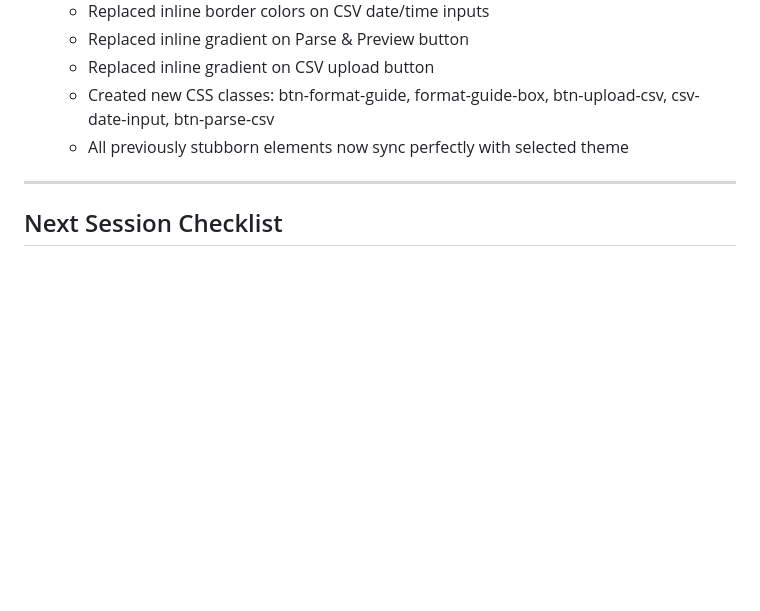
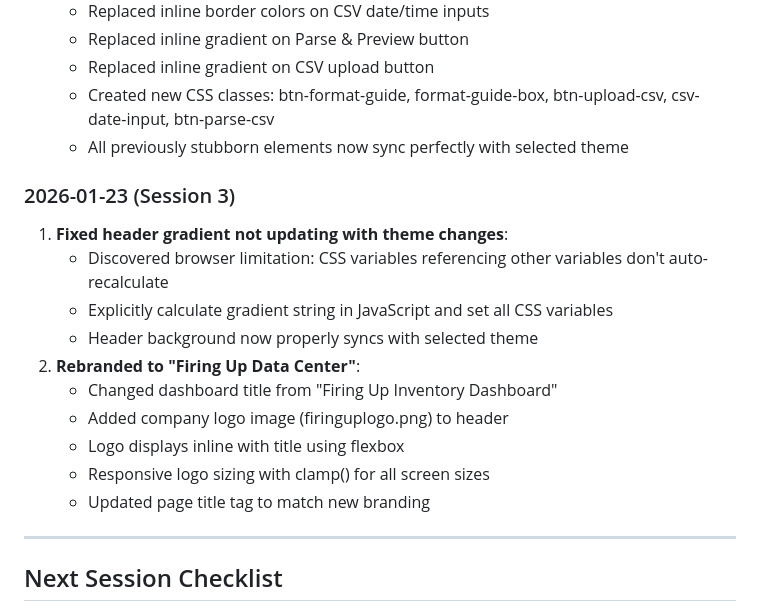
Before and after one commit to wontech21/wontech, a Markdown page: PROJECT_STATUS.md, the part around the change. Rendered like a GitHub page; blank space fills up the shorter version.

Commit message:
Update PROJECT_STATUS.md with session 3 changes

```diff
--- a/PROJECT_STATUS.md
+++ b/PROJECT_STATUS.md
@@ -194,6 +194,18 @@ git add . && git commit -m "Description" && git push
    - Created new CSS classes: btn-format-guide, format-guide-box, btn-upload-csv, csv-date-input, btn-parse-csv
    - All previously stubborn elements now sync perfectly with selected theme
 
+### 2026-01-23 (Session 3)
+1. **Fixed header gradient not updating with theme changes**:
+   - Discovered browser limitation: CSS variables referencing other variables don't auto-recalculate
+   - Explicitly calculate gradient string in JavaScript and set all CSS variables
+   - Header background now properly syncs with selected theme
+2. **Rebranded to "Firing Up Data Center"**:
+   - Changed dashboard title from "Firing Up Inventory Dashboard"
+   - Added company logo image (firinguplogo.png) to header
+   - Logo displays inline with title using flexbox
+   - Responsive logo sizing with clamp() for all screen sizes
+   - Updated page title tag to match new branding
+
 ---
 
 ## Next Session Checklist
```
